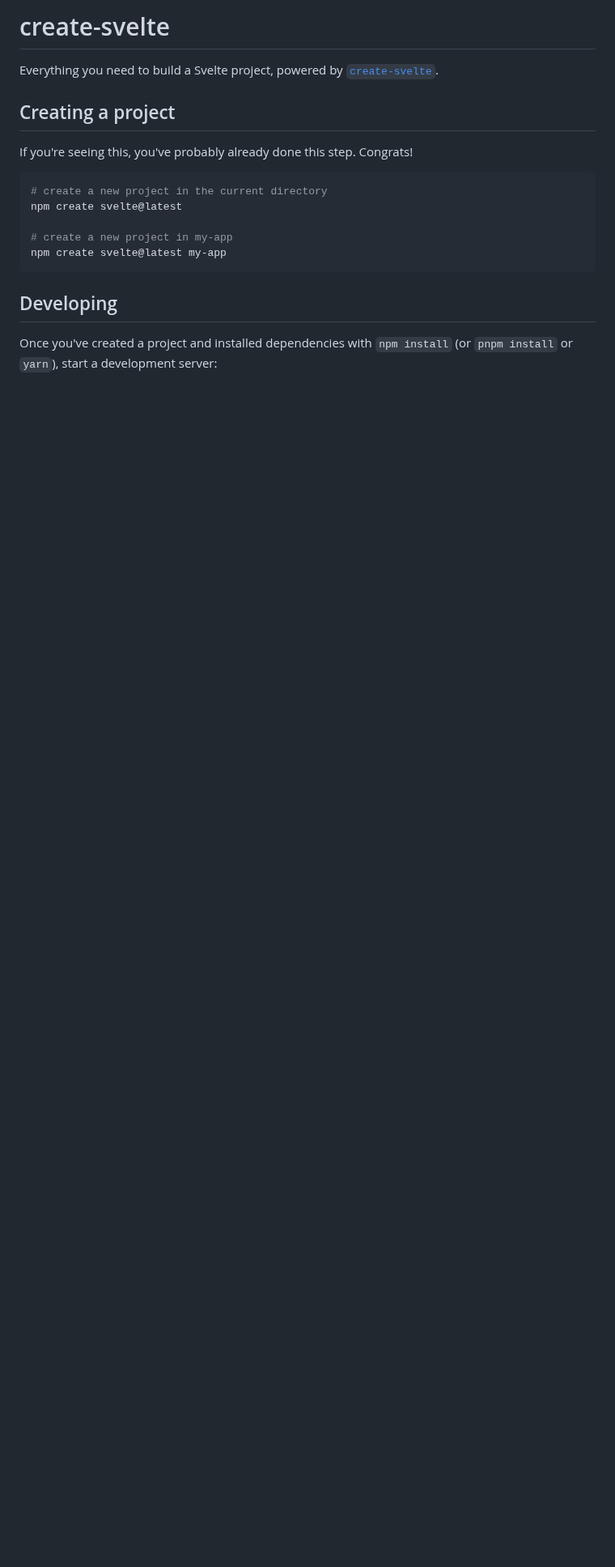
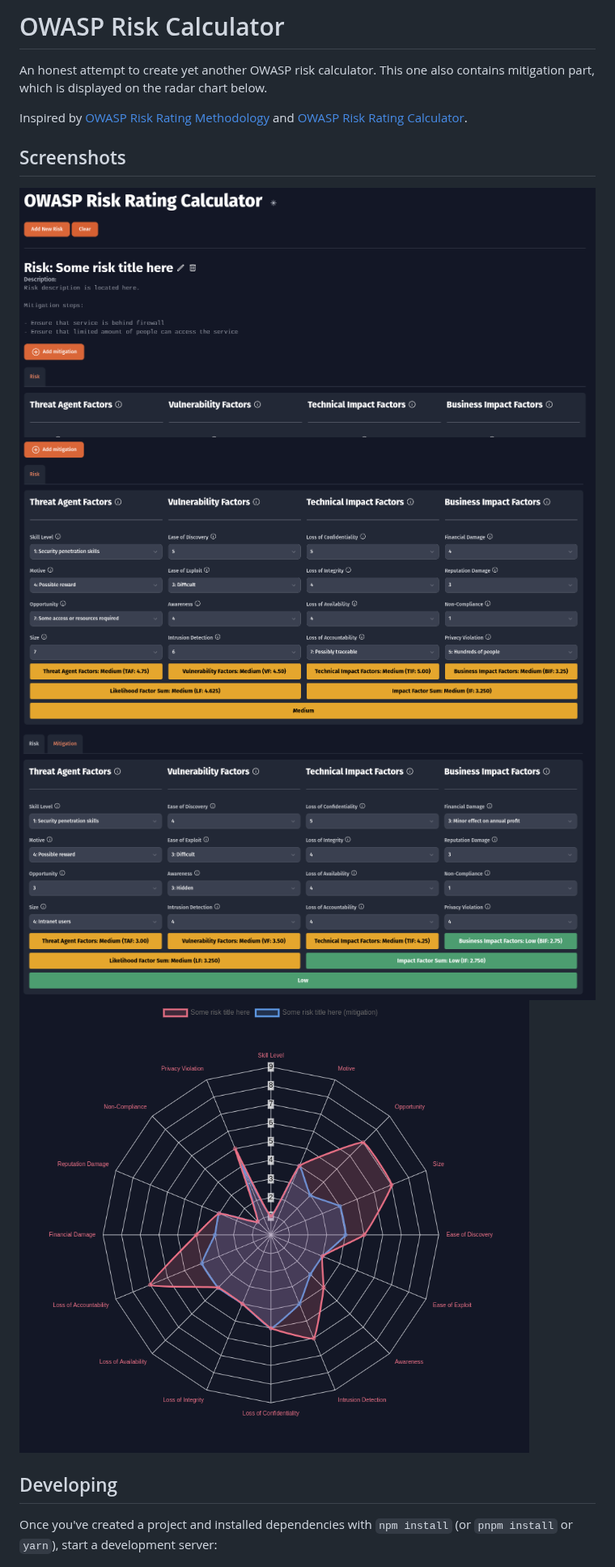
Before and after one commit to vdjagilev/owasp-risk-calculator, a Markdown page: README.md, the part around the change. Shown at 81% size. Drawn GitHub-style; pictures changed too: docs/images/1.png (added), docs/images/2.png (added), docs/images/3.png (added); blank space fills up the shorter version.

Commit message:
docs: change readme & add screenshots (#6)

````diff
--- a/README.md
+++ b/README.md
@@ -1,18 +1,15 @@
-# create-svelte
+# OWASP Risk Calculator
 
-Everything you need to build a Svelte project, powered by [`create-svelte`](https://github.com/sveltejs/kit/tree/master/packages/create-svelte).
+An honest attempt to create yet another OWASP risk calculator. This one also contains mitigation part, which is displayed on the radar chart below.
 
-## Creating a project
+Inspired by [OWASP Risk Rating Methodology](https://owasp.org/www-community/OWASP_Risk_Rating_Methodology) and [OWASP Risk Rating Calculator](https://owasp-risk-rating.com/).
 
-If you're seeing this, you've probably already done this step. Congrats!
+## Screenshots
 
-```bash
-# create a new project in the current directory
-npm create svelte@latest
-
-# create a new project in my-app
-npm create svelte@latest my-app
-```
+![Main window](./docs/images/1.png)
+![Risk factors window](./docs/images/2.png)
+![Mitigation factors window](./docs/images/3.png)
+![Radar chart with mitigation](./docs/images/4.png)
 
 ## Developing
 
````
